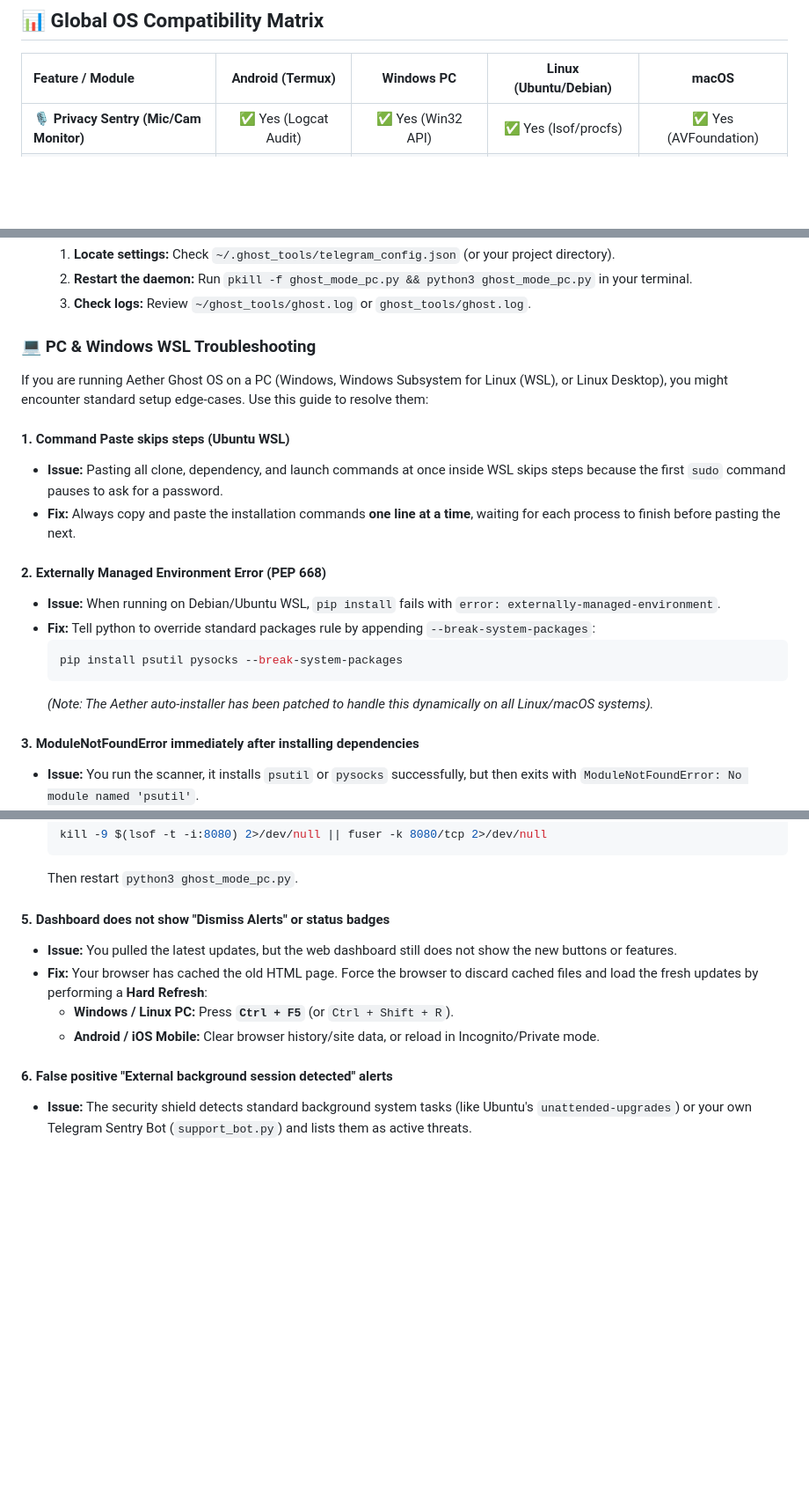
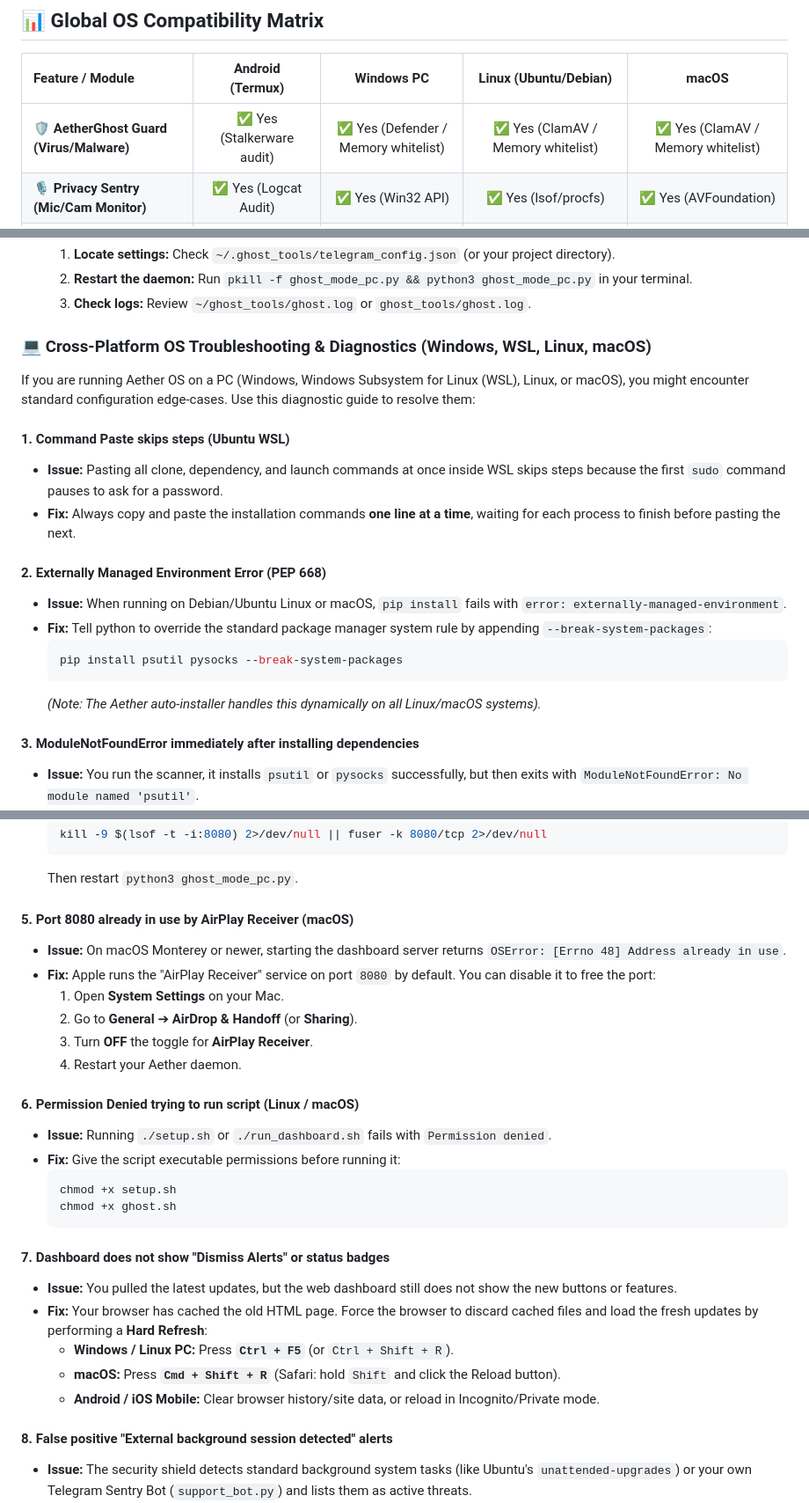
Before and after one commit to AETHERGHOSTOS/ghost-mode, a Markdown page: README.md, 3 parts joined by grey strips. Shown at 88% size. Drawn GitHub-style; blank space fills up the shorter version.

````diff
--- a/README.md
+++ b/README.md
@@ -26,6 +26,7 @@ Most security suites are either too complex (built only for enterprise networks
 
 | Feature / Module | Android (Termux) | Windows PC | Linux (Ubuntu/Debian) | macOS |
 | :--- | :---: | :---: | :---: | :---: |
+| **🛡️ AetherGhost Guard (Virus/Malware)** | ✅ Yes (Stalkerware audit) | ✅ Yes (Defender / Memory whitelist) | ✅ Yes (ClamAV / Memory whitelist) | ✅ Yes (ClamAV / Memory whitelist) |
 | **🎙️ Privacy Sentry (Mic/Cam Monitor)** | ✅ Yes (Logcat Audit) | ✅ Yes (Win32 API) | ✅ Yes (lsof/procfs) | ✅ Yes (AVFoundation) |
 | **🛡️ Deception Sentry (SSH Honeypot)** | ✅ Yes (Port 2222) | ✅ Yes (Port 2222) | ✅ Yes (Port 2222) | ✅ Yes (Port 2222) |
 | **🌐 Sovereign Tor Routing** | ✅ Yes (Tor daemon) | ✅ Yes (Tor service) | ✅ Yes (Tor daemon) | ✅ Yes (Tor daemon) |
@@ -654,21 +689,21 @@ If your Telegram Sentry Bot is completely silent and does not respond to `/statu
     2.  **Restart the daemon:** Run `pkill -f ghost_mode_pc.py && python3 ghost_mode_pc.py` in your terminal.
     3.  **Check logs:** Review `~/ghost_tools/ghost.log` or `ghost_tools/ghost.log`.
 
-### 💻 PC & Windows WSL Troubleshooting
+### 💻 Cross-Platform OS Troubleshooting & Diagnostics (Windows, WSL, Linux, macOS)
 
-If you are running Aether Ghost OS on a PC (Windows, Windows Subsystem for Linux (WSL), or Linux Desktop), you might encounter standard setup edge-cases. Use this guide to resolve them:
+If you are running Aether OS on a PC (Windows, Windows Subsystem for Linux (WSL), Linux, or macOS), you might encounter standard configuration edge-cases. Use this diagnostic guide to resolve them:
 
 #### 1. Command Paste skips steps (Ubuntu WSL)
 * **Issue:** Pasting all clone, dependency, and launch commands at once inside WSL skips steps because the first `sudo` command pauses to ask for a password.
 * **Fix:** Always copy and paste the installation commands **one line at a time**, waiting for each process to finish before pasting the next.
 
 #### 2. Externally Managed Environment Error (PEP 668)
-* **Issue:** When running on Debian/Ubuntu WSL, `pip install` fails with `error: externally-managed-environment`.
-* **Fix:** Tell python to override standard packages rule by appending `--break-system-packages`:
+* **Issue:** When running on Debian/Ubuntu Linux or macOS, `pip install` fails with `error: externally-managed-environment`.
+* **Fix:** Tell python to override the standard package manager system rule by appending `--break-system-packages`:
   ```bash
   pip install psutil pysocks --break-system-packages
   ```
-  *(Note: The Aether auto-installer has been patched to handle this dynamically on all Linux/macOS systems).*
+  *(Note: The Aether auto-installer handles this dynamically on all Linux/macOS systems).*
 
 #### 3. ModuleNotFoundError immediately after installing dependencies
 * **Issue:** You run the scanner, it installs `psutil` or `pysocks` successfully, but then exits with `ModuleNotFoundError: No module named 'psutil'`.
@@ -682,13 +717,30 @@ If you are running Aether Ghost OS on a PC (Windows, Windows Subsystem for Linux
   ```
   Then restart `python3 ghost_mode_pc.py`.
 
-#### 5. Dashboard does not show "Dismiss Alerts" or status badges
+#### 5. Port 8080 already in use by AirPlay Receiver (macOS)
+* **Issue:** On macOS Monterey or newer, starting the dashboard server returns `OSError: [Errno 48] Address already in use`.
+* **Fix:** Apple runs the "AirPlay Receiver" service on port `8080` by default. You can disable it to free the port:
+  1. Open **System Settings** on your Mac.
+  2. Go to **General** ➔ **AirDrop & Handoff** (or **Sharing**).
+  3. Turn **OFF** the toggle for **AirPlay Receiver**.
+  4. Restart your Aether daemon.
+
+#### 6. Permission Denied trying to run script (Linux / macOS)
+* **Issue:** Running `./setup.sh` or `./run_dashboard.sh` fails with `Permission denied`.
+* **Fix:** Give the script executable permissions before running it:
+  ```bash
+  chmod +x setup.sh
+  chmod +x ghost.sh
+  ```
+
+#### 7. Dashboard does not show "Dismiss Alerts" or status badges
 * **Issue:** You pulled the latest updates, but the web dashboard still does not show the new buttons or features.
 * **Fix:** Your browser has cached the old HTML page. Force the browser to discard cached files and load the fresh updates by performing a **Hard Refresh**:
   * **Windows / Linux PC:** Press **`Ctrl + F5`** (or `Ctrl + Shift + R`).
+  * **macOS:** Press **`Cmd + Shift + R`** (Safari: hold `Shift` and click the Reload button).
   * **Android / iOS Mobile:** Clear browser history/site data, or reload in Incognito/Private mode.
 
-#### 6. False positive "External background session detected" alerts
+#### 8. False positive "External background session detected" alerts
 * **Issue:** The security shield detects standard background system tasks (like Ubuntu's `unattended-upgrades`) or your own Telegram Sentry Bot (`support_bot.py`) and lists them as active threats.
 * **Fix:** Update your repository using `git pull`. We have whitelisted standard Linux system daemons and the Sentry Bot, and updated the dashboard modal to display dynamic **`🟢 RESOLVED / SAFE`** and **`🔴 STILL ACTIVE`** badges!
 
````
Also changed, not shown: other parts of README.md (+43 -9 lines).
